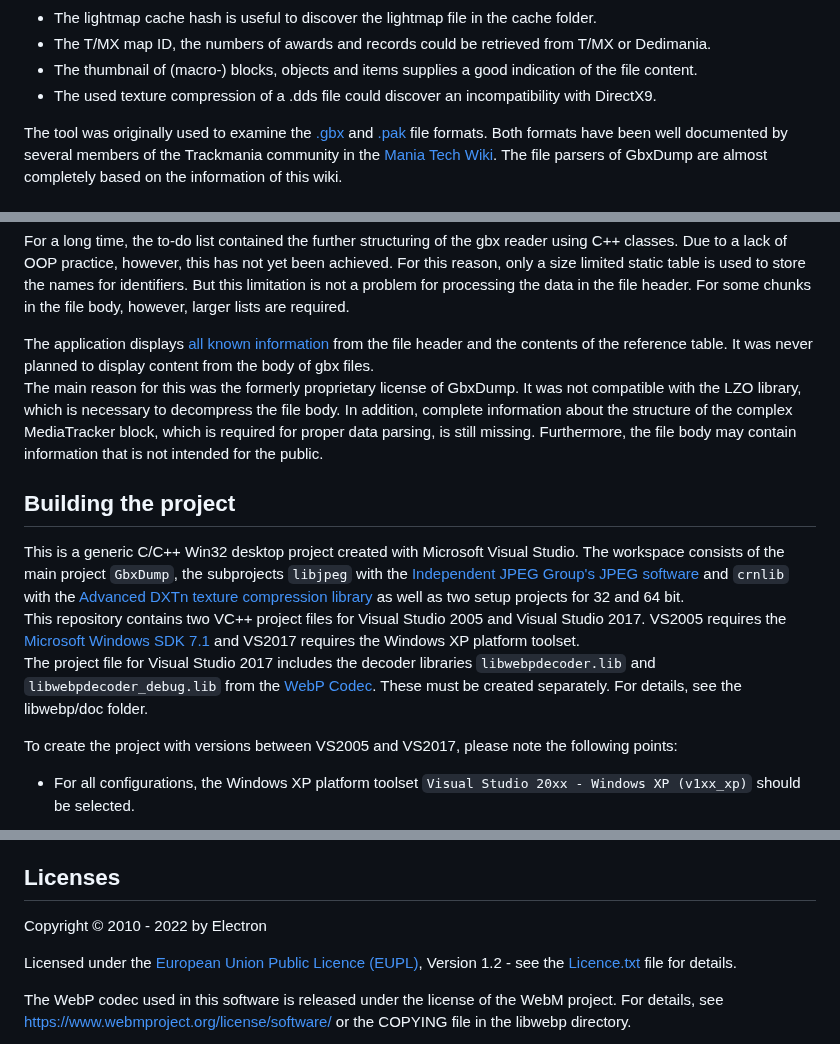
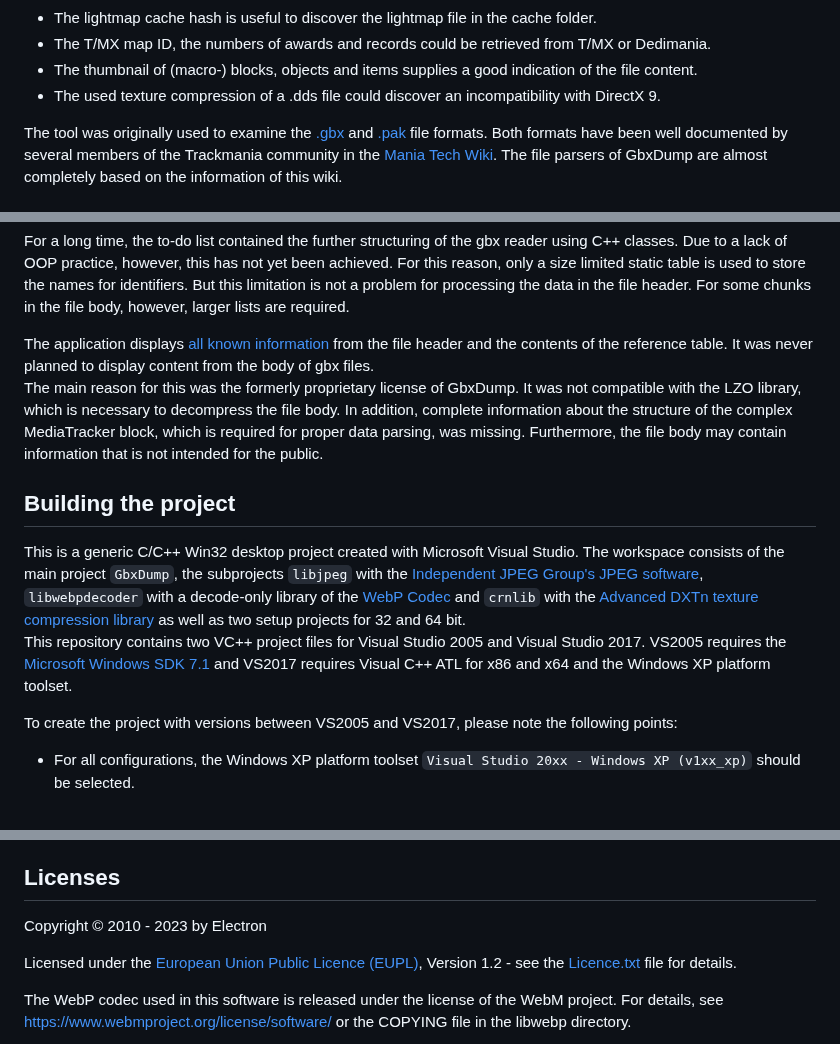
Before and after one commit to Electron-x/GbxDump, a Markdown page: Readme.md, 3 parts joined by grey strips. Drawn GitHub-style.

Commit message:
Info about libwebpdecoder and ATL

```diff
--- a/Readme.md
+++ b/Readme.md
@@ -29,7 +29,7 @@ But the provided information can still be very useful for map builders, title pr
 - The lightmap cache hash is useful to discover the lightmap file in the cache folder.
 - The T/MX map ID, the numbers of awards and records could be retrieved from T/MX or Dedimania.
 - The thumbnail of (macro-) blocks, objects and items supplies a good indication of the file content.
-- The used texture compression of a .dds file could discover an incompatibility with DirectX9.
+- The used texture compression of a .dds file could discover an incompatibility with DirectX 9.
 
 The tool was originally used to examine the [.gbx](https://wiki.xaseco.org/wiki/GBX) and [.pak](https://wiki.xaseco.org/wiki/PAK) file formats.
 Both formats have been well documented by several members of the Trackmania community in the [Mania Tech Wiki](https://wiki.xaseco.org/).
@@ -47,18 +47,18 @@ But this limitation is not a problem for processing the data in the file header.
 The application displays [all known information](https://wiki.xaseco.org/wiki/GBX) from the file header and the contents of the reference table.
 It was never planned to display content from the body of gbx files.
 The main reason for this was the formerly proprietary license of GbxDump. It was not compatible with the LZO library, which is necessary to decompress the file body.
-In addition, complete information about the structure of the complex MediaTracker block, which is required for proper data parsing, is still missing.
+In addition, complete information about the structure of the complex MediaTracker block, which is required for proper data parsing, was missing.
 Furthermore, the file body may contain information that is not intended for the public.
 
 ## Building the project
 
 This is a generic C/C++ Win32 desktop project created with Microsoft Visual Studio. The workspace consists of the main project `GbxDump`,
-the subprojects `libjpeg` with the [Independent JPEG Group's JPEG software](http://www.ijg.org/) and `crnlib` with the
-[Advanced DXTn texture compression library](https://github.com/BinomialLLC/crunch) as well as two setup projects for 32 and 64 bit.
+the subprojects `libjpeg` with the [Independent JPEG Group's JPEG software](http://www.ijg.org/),
+`libwebpdecoder` with a decode-only library of the [WebP Codec](https://github.com/webmproject/libwebp)
+and `crnlib` with the [Advanced DXTn texture compression library](https://github.com/BinomialLLC/crunch)
+as well as two setup projects for 32 and 64 bit.
 This repository contains two VC++ project files for Visual Studio 2005 and Visual Studio 2017.
-VS2005 requires the [Microsoft Windows SDK 7.1](https://www.microsoft.com/en-us/download/details.aspx?id=8279) and VS2017 requires the Windows XP platform toolset.
-The project file for Visual Studio 2017 includes the decoder libraries `libwebpdecoder.lib` and `libwebpdecoder_debug.lib` from the [WebP Codec](https://github.com/webmproject/libwebp).
-These must be created separately. For details, see the libwebp/doc folder.
+VS2005 requires the [Microsoft Windows SDK 7.1](https://www.microsoft.com/en-us/download/details.aspx?id=8279) and VS2017 requires Visual C++ ATL for x86 and x64 and the Windows XP platform toolset.
 
 To create the project with versions between VS2005 and VS2017, please note the following points:
 -   For all configurations, the Windows XP platform toolset `Visual Studio 20xx - Windows XP (v1xx_xp)` should be selected.
@@ -86,7 +86,7 @@ More extensive changes require a new branch. See also the section [Status of the
 
 ## Licenses
 
-Copyright © 2010 - 2022 by Electron
+Copyright © 2010 - 2023 by Electron
 
 Licensed under the [European Union Public Licence (EUPL)](https://joinup.ec.europa.eu/software/page/eupl), Version 1.2 - see the [Licence.txt](Licence.txt) file for details.
 
```
